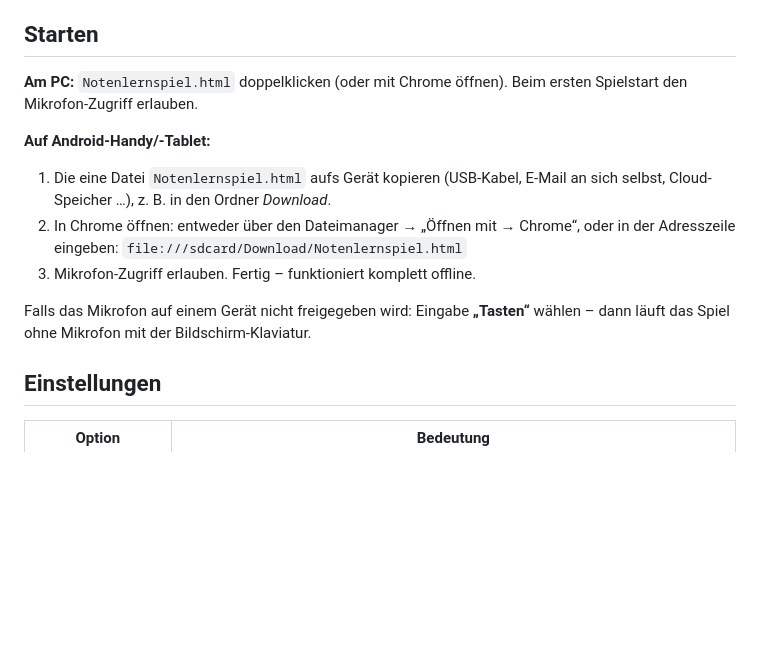
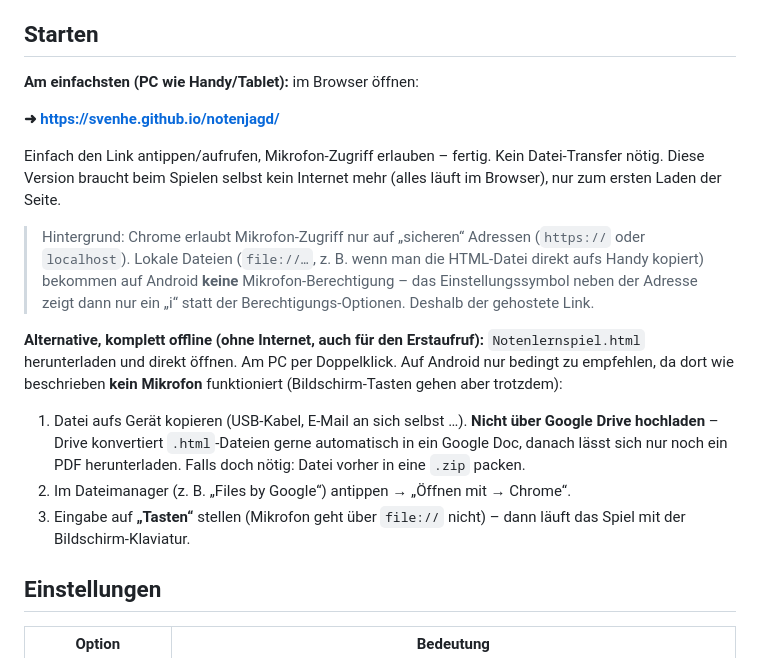
Before and after one commit to svenhe/notenjagd, a Markdown page: README.md, the part around the change. GitHub-like rendering; blank space fills up the shorter version.

Commit message:
README: gehosteten Spiellink als empfohlenen Weg dokumentieren (loest Mikrofon-Problem bei file://)
Co-Authored-By: Claude Fable 5 <noreply@anthropic.com>

```diff
--- a/README.md
+++ b/README.md
@@ -8,18 +8,31 @@ Einstellungs-Kombination gespeichert.
 
 ## Starten
 
-**Am PC:** `Notenlernspiel.html` doppelklicken (oder mit Chrome öffnen).
-Beim ersten Spielstart den Mikrofon-Zugriff erlauben.
+**Am einfachsten (PC wie Handy/Tablet):** im Browser öffnen:
 
-**Auf Android-Handy/-Tablet:**
-1. Die eine Datei `Notenlernspiel.html` aufs Gerät kopieren
-   (USB-Kabel, E-Mail an sich selbst, Cloud-Speicher …), z. B. in den Ordner *Download*.
-2. In Chrome öffnen: entweder über den Dateimanager → „Öffnen mit → Chrome“,
-   oder in der Adresszeile eingeben: `file:///sdcard/Download/Notenlernspiel.html`
-3. Mikrofon-Zugriff erlauben. Fertig – funktioniert komplett offline.
+**➜ https://svenhe.github.io/notenjagd/**
 
-Falls das Mikrofon auf einem Gerät nicht freigegeben wird: Eingabe **„Tasten“**
-wählen – dann läuft das Spiel ohne Mikrofon mit der Bildschirm-Klaviatur.
+Einfach den Link antippen/aufrufen, Mikrofon-Zugriff erlauben – fertig.
+Kein Datei-Transfer nötig. Diese Version braucht beim Spielen selbst kein
+Internet mehr (alles läuft im Browser), nur zum ersten Laden der Seite.
+
+> Hintergrund: Chrome erlaubt Mikrofon-Zugriff nur auf „sicheren“ Adressen
+> (`https://` oder `localhost`). Lokale Dateien (`file://…`, z. B. wenn man
+> die HTML-Datei direkt aufs Handy kopiert) bekommen auf Android **keine**
+> Mikrofon-Berechtigung – das Einstellungssymbol neben der Adresse zeigt dann
+> nur ein „i“ statt der Berechtigungs-Optionen. Deshalb der gehostete Link.
+
+**Alternative, komplett offline (ohne Internet, auch für den Erstaufruf):**
+`Notenlernspiel.html` herunterladen und direkt öffnen. Am PC per Doppelklick.
+Auf Android nur bedingt zu empfehlen, da dort wie beschrieben **kein
+Mikrofon** funktioniert (Bildschirm-Tasten gehen aber trotzdem):
+1. Datei aufs Gerät kopieren (USB-Kabel, E-Mail an sich selbst …).
+   **Nicht über Google Drive hochladen** – Drive konvertiert `.html`-Dateien
+   gerne automatisch in ein Google Doc, danach lässt sich nur noch ein PDF
+   herunterladen. Falls doch nötig: Datei vorher in eine `.zip` packen.
+2. Im Dateimanager (z. B. „Files by Google“) antippen → „Öffnen mit → Chrome“.
+3. Eingabe auf **„Tasten“** stellen (Mikrofon geht über `file://` nicht) –
+   dann läuft das Spiel mit der Bildschirm-Klaviatur.
 
 ## Einstellungen
 
```
